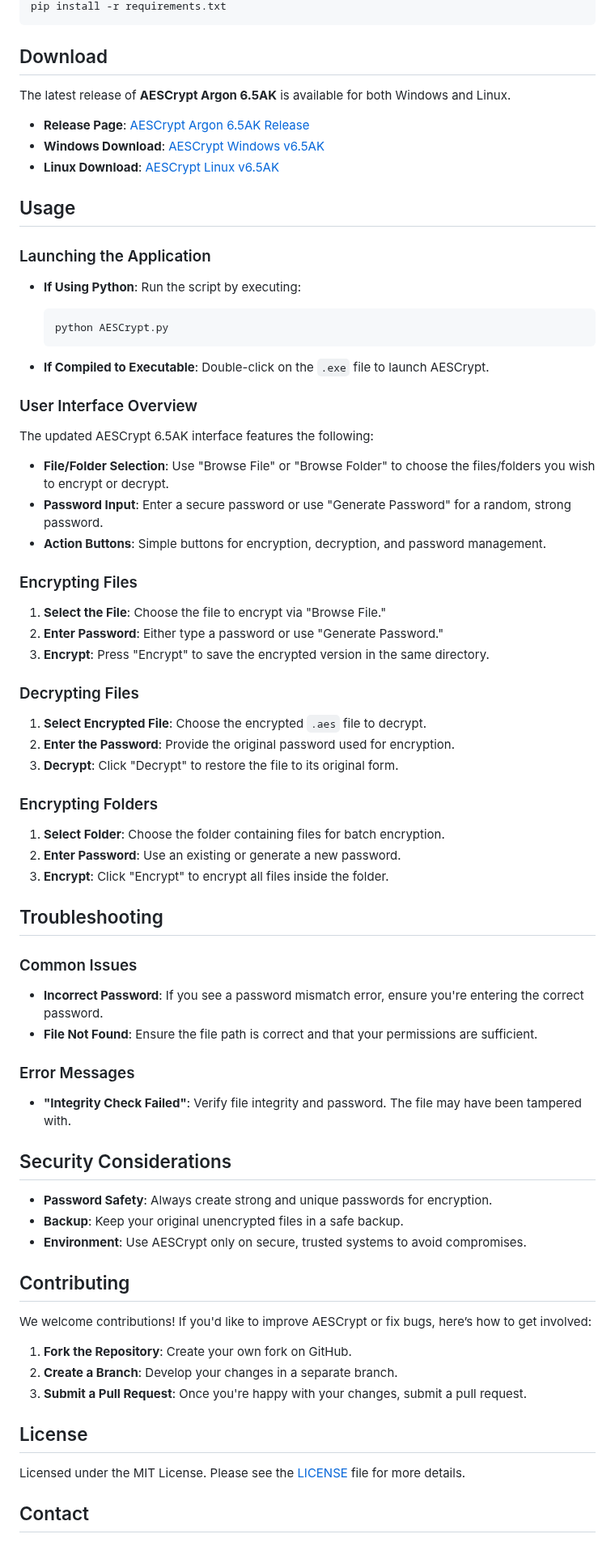
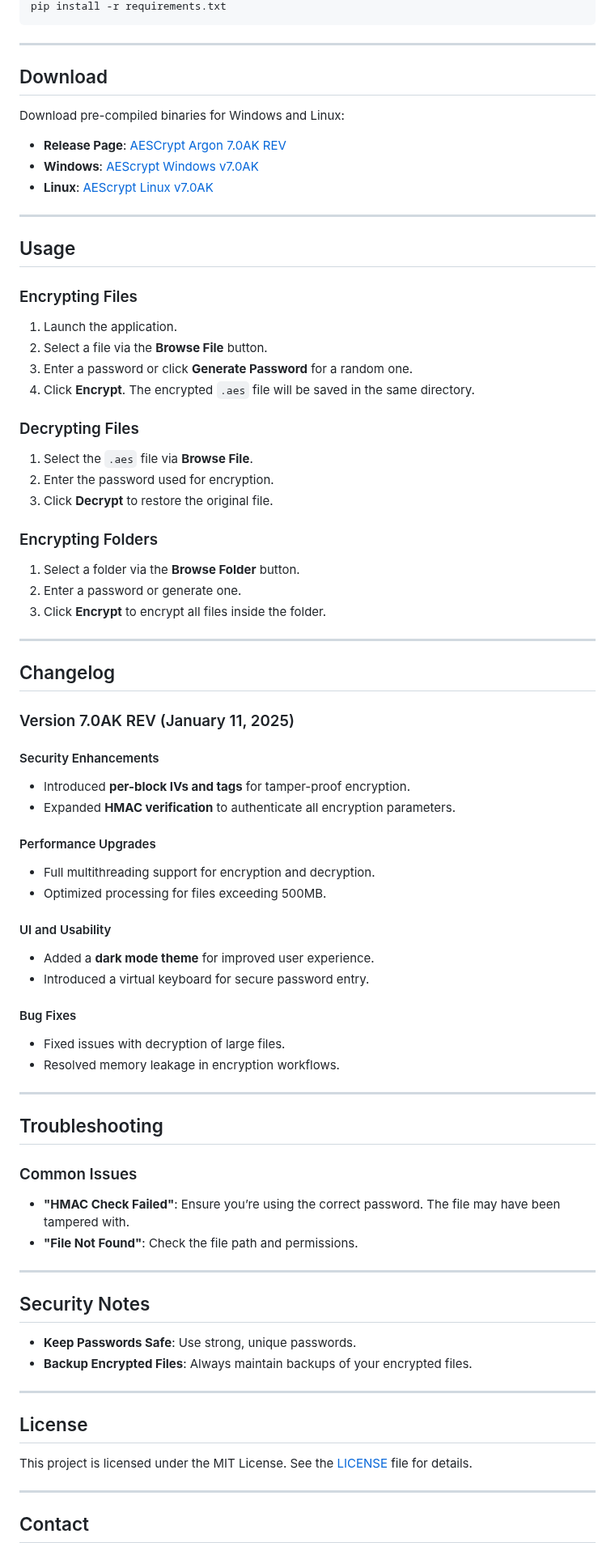
Before and after one commit to victormeloasm/AESCrypt, a Markdown page: README.md, the part around one of its changes. Shown at 81% size. Drawn GitHub-style.

````diff
--- a/README.md
+++ b/README.md
@@ -78,79 +105,79 @@ Navigate to the repository folder and install dependencies via `pip`:
 pip install -r requirements.txt
 ```
 
+---
+
 ## Download
 
-The latest release of **AESCrypt Argon 6.5AK** is available for both Windows and Linux.
+Download pre-compiled binaries for Windows and Linux:
 
-- **Release Page**: [AESCrypt Argon 6.5AK Release](https://github.com/victormeloasm/AESCrypt/releases/tag/ArgonZ)
-- **Windows Download**: [AESCrypt Windows v6.5AK](https://github.com/victormeloasm/AESCrypt/releases/download/ArgonZ/AEScrypt_Windows_v6.5AK.zip)
-- **Linux Download**: [AESCrypt Linux v6.5AK](https://github.com/victormeloasm/AESCrypt/releases/download/ArgonZ/AEScrypt_Linux_v6.5AK.zip)
+- **Release Page**: [AESCrypt Argon 7.0AK REV](https://github.com/victormeloasm/AESCrypt/releases/tag/ArgonREV)
+- **Windows**: [AEScrypt Windows v7.0AK](https://github.com/victormeloasm/AESCrypt/releases/download/ArgonREV/AEScrypt_Windows_v7.0AK.zip)
+- **Linux**: [AEScrypt Linux v7.0AK](https://github.com/victormeloasm/AESCrypt/releases/download/ArgonREV/AEScrypt_Linux_v7.0AK.zip)
+
+---
 
 ## Usage
 
-### Launching the Application
-
-- **If Using Python**: Run the script by executing:
-  ```bash
-  python AESCrypt.py
-  ```
-
-- **If Compiled to Executable**: Double-click on the `.exe` file to launch AESCrypt.
-
-### User Interface Overview
-
-The updated AESCrypt 6.5AK interface features the following:
-
-- **File/Folder Selection**: Use "Browse File" or "Browse Folder" to choose the files/folders you wish to encrypt or decrypt.
-- **Password Input**: Enter a secure password or use "Generate Password" for a random, strong password.
-- **Action Buttons**: Simple buttons for encryption, decryption, and password management.
-
 ### Encrypting Files
-
-1. **Select the File**: Choose the file to encrypt via "Browse File."
-2. **Enter Password**: Either type a password or use "Generate Password."
-3. **Encrypt**: Press "Encrypt" to save the encrypted version in the same directory.
+1. Launch the application.
+2. Select a file via the **Browse File** button.
+3. Enter a password or click **Generate Password** for a random one.
+4. Click **Encrypt**. The encrypted `.aes` file will be saved in the same directory.
 
 ### Decrypting Files
-
-1. **Select Encrypted File**: Choose the encrypted `.aes` file to decrypt.
-2. **Enter the Password**: Provide the original password used for encryption.
-3. **Decrypt**: Click "Decrypt" to restore the file to its original form.
+1. Select the `.aes` file via **Browse File**.
+2. Enter the password used for encryption.
+3. Click **Decrypt** to restore the original file.
 
 ### Encrypting Folders
+1. Select a folder via the **Browse Folder** button.
+2. Enter a password or generate one.
+3. Click **Encrypt** to encrypt all files inside the folder.
 
-1. **Select Folder**: Choose the folder containing files for batch encryption.
-2. **Enter Password**: Use an existing or generate a new password.
-3. **Encrypt**: Click "Encrypt" to encrypt all files inside the folder.
+---
+
+## Changelog
+
+### Version 7.0AK REV (January 11, 2025)
+#### Security Enhancements
+- Introduced **per-block IVs and tags** for tamper-proof encryption.
+- Expanded **HMAC verification** to authenticate all encryption parameters.
+
+#### Performance Upgrades
+- Full multithreading support for encryption and decryption.
+- Optimized processing for files exceeding 500MB.
+
+#### UI and Usability
+- Added a **dark mode theme** for improved user experience.
+- Introduced a virtual keyboard for secure password entry.
+
+#### Bug Fixes
+- Fixed issues with decryption of large files.
+- Resolved memory leakage in encryption workflows.
+
+---
 
 ## Troubleshooting
 
 ### Common Issues
+- **"HMAC Check Failed"**: Ensure you’re using the correct password. The file may have been tampered with.
+- **"File Not Found"**: Check the file path and permissions.
 
-- **Incorrect Password**: If you see a password mismatch error, ensure you're entering the correct password.
-- **File Not Found**: Ensure the file path is correct and that your permissions are sufficient.
+---
 
-### Error Messages
+## Security Notes
 
-- **"Integrity Check Failed"**: Verify file integrity and password. The file may have been tampered with.
+- **Keep Passwords Safe**: Use strong, unique passwords.
+- **Backup Encrypted Files**: Always maintain backups of your encrypted files.
 
-## Security Considerations
-
-- **Password Safety**: Always create strong and unique passwords for encryption.
-- **Backup**: Keep your original unencrypted files in a safe backup.
-- **Environment**: Use AESCrypt only on secure, trusted systems to avoid compromises.
-
-## Contributing
-
-We welcome contributions! If you'd like to improve AESCrypt or fix bugs, here’s how to get involved:
-
-1. **Fork the Repository**: Create your own fork on GitHub.
-2. **Create a Branch**: Develop your changes in a separate branch.
-3. **Submit a Pull Request**: Once you're happy with your changes, submit a pull request.
+---
 
 ## License
 
-Licensed under the MIT License. Please see the [LICENSE](LICENSE) file for more details.
+This project is licensed under the MIT License. See the [LICENSE](LICENSE) file for details.
+
+---
 
 ## Contact
 
````
Also changed, not shown: other parts of README.md (+78 -51 lines).
